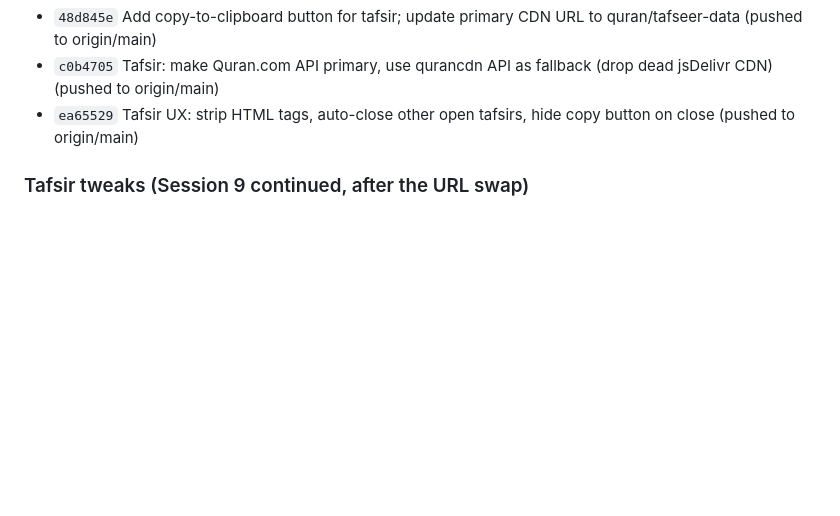
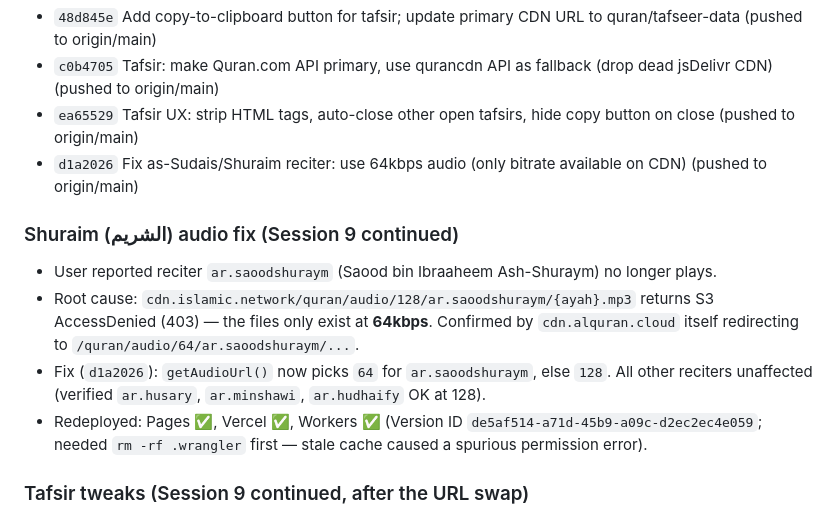
Before and after one commit to ucfzem/quran-majeed-v3, a Markdown page: CONVERSATION_BACKUP.md, the part around the change. Rendered like a GitHub page; blank space fills up the shorter version.

Commit message:
docs: backup session 9 — Shuraim 64kbps audio fix

```diff
--- a/CONVERSATION_BACKUP.md
+++ b/CONVERSATION_BACKUP.md
@@ -168,6 +168,13 @@ e765741 fix: remove old audio module, fix highlightAyah conflict
 - `48d845e` Add copy-to-clipboard button for tafsir; update primary CDN URL to quran/tafseer-data (pushed to origin/main)
 - `c0b4705` Tafsir: make Quran.com API primary, use qurancdn API as fallback (drop dead jsDelivr CDN) (pushed to origin/main)
 - `ea65529` Tafsir UX: strip HTML tags, auto-close other open tafsirs, hide copy button on close (pushed to origin/main)
+- `d1a2026` Fix as-Sudais/Shuraim reciter: use 64kbps audio (only bitrate available on CDN) (pushed to origin/main)
+
+### Shuraim (الشريم) audio fix (Session 9 continued)
+- User reported reciter `ar.saoodshuraym` (Saood bin Ibraaheem Ash-Shuraym) no longer plays.
+- Root cause: `cdn.islamic.network/quran/audio/128/ar.saoodshuraym/{ayah}.mp3` returns S3 AccessDenied (403) — the files only exist at **64kbps**. Confirmed by `cdn.alquran.cloud` itself redirecting to `/quran/audio/64/ar.saoodshuraym/...`.
+- Fix (`d1a2026`): `getAudioUrl()` now picks `64` for `ar.saoodshuraym`, else `128`. All other reciters unaffected (verified `ar.husary`, `ar.minshawi`, `ar.hudhaify` OK at 128).
+- Redeployed: Pages ✅, Vercel ✅, Workers ✅ (Version ID `de5af514-a71d-45b9-a09c-d2ec2ec4e059`; needed `rm -rf .wrangler` first — stale cache caused a spurious permission error).
 
 ### Tafsir tweaks (Session 9 continued, after the URL swap)
 - `c0b4705` Tafsir: **Quran.com API is now PRIMARY** (`api.quran.com/api/v4/tafsirs/ar-tafsir-ibn-kathir/by_ayah/{s}:{a}`), fallback = `api.qurancdn.com/api/qdc/tafsirs/...` (tested HTTP 200, real Ibn Kathir). Dropped the two dead jsDelivr CDN repos (both 404).
```
